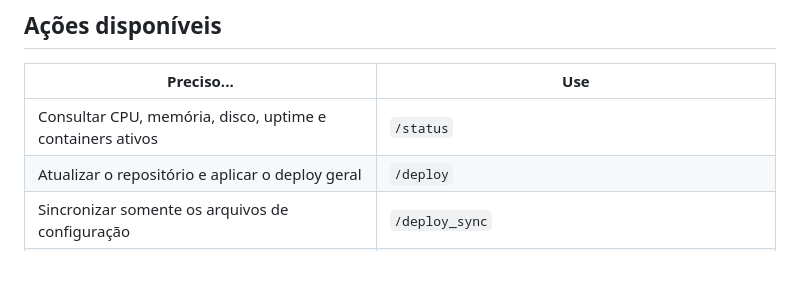
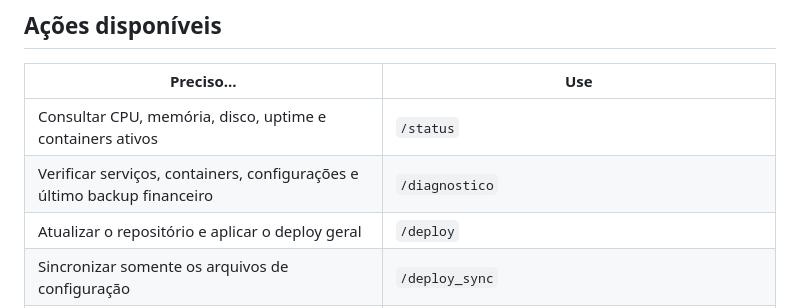
Before and after one commit to douglasdalves/automation, a Markdown page: README.md, the part around the change. Drawn GitHub-style; blank space fills up the shorter version.

Commit message:
upgrade readme

```diff
--- a/README.md
+++ b/README.md
@@ -31,6 +31,7 @@ Para texto livre, a IA pode solicitar ferramentas MCP e usar as respostas reais
 | Preciso... | Use |
 | --- | --- |
 | Consultar CPU, memória, disco, uptime e containers ativos | `/status` |
+| Verificar serviços, containers, configurações e último backup financeiro | `/diagnostico` |
 | Atualizar o repositório e aplicar o deploy geral | `/deploy` |
 | Sincronizar somente os arquivos de configuração | `/deploy_sync` |
 | Publicar/reiniciar a aplicação financeira | `/deploy_finance` |
```
